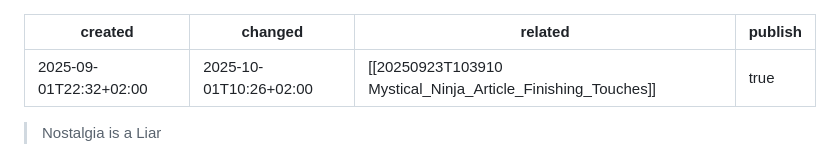
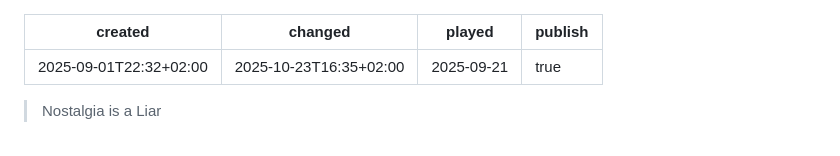
Before and after one commit to Kageetai/kageetai.net, a Markdown page: content/Games/Mystical Ninja Starring Goemon.md, the part around the change. Rendered like a GitHub page.

Commit message:
PUSH NOTE : Mystical Ninja Starring Goemon.md

```diff
--- a/content/Games/Mystical Ninja Starring Goemon.md
+++ b/content/Games/Mystical Ninja Starring Goemon.md
@@ -1,7 +1,7 @@
 ---
 created: 2025-09-01T22:32+02:00
-changed: 2025-10-01T10:26+02:00
-related: "[[20250923T103910 Mystical_Ninja_Article_Finishing_Touches]]"
+changed: 2025-10-23T16:35+02:00
+played: 2025-09-21
 publish: true
 ---
 
```
